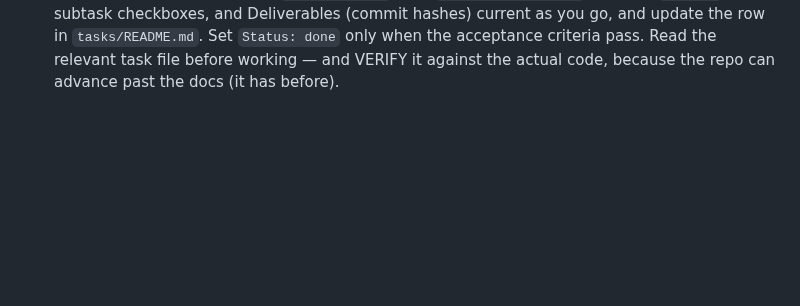
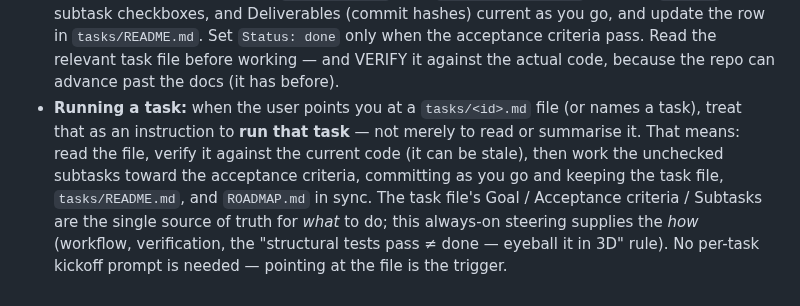
Before and after one commit to findar/eq_s3d, a Markdown page: .kiro/steering/project.md, the part around the change. GitHub-like rendering; blank space fills up the shorter version.

Commit message:
steering: define the 'run a task' trigger rule
Pointing a session at a tasks/<id>.md file (or naming a task) now explicitly
means 'run that task' -- read it, verify against current code, work the
unchecked subtasks toward the acceptance criteria, commit as you go, keep the
trackers in sync. The task file's Goal/Acceptance/Subtasks stay the single
source of truth for WHAT; always-on steering supplies the HOW. This avoids
baking a redundant kickoff prompt into every task file (which would just
restate the Goal and drift stale).

```diff
--- a/.kiro/steering/project.md
+++ b/.kiro/steering/project.md
@@ -77,3 +77,13 @@ output is a starting point for a human authoring pass, not a finished zone.
   `tasks/README.md`. Set `Status: done` only when the acceptance criteria pass.
   Read the relevant task file before working — and VERIFY it against the actual
   code, because the repo can advance past the docs (it has before).
+- **Running a task:** when the user points you at a `tasks/<id>.md` file (or
+  names a task), treat that as an instruction to **run that task** — not merely
+  to read or summarise it. That means: read the file, verify it against the
+  current code (it can be stale), then work the unchecked subtasks toward the
+  acceptance criteria, committing as you go and keeping the task file,
+  `tasks/README.md`, and `ROADMAP.md` in sync. The task file's Goal /
+  Acceptance criteria / Subtasks are the single source of truth for *what* to
+  do; this always-on steering supplies the *how* (workflow, verification, the
+  "structural tests pass ≠ done — eyeball it in 3D" rule). No per-task kickoff
+  prompt is needed — pointing at the file is the trigger.
```
